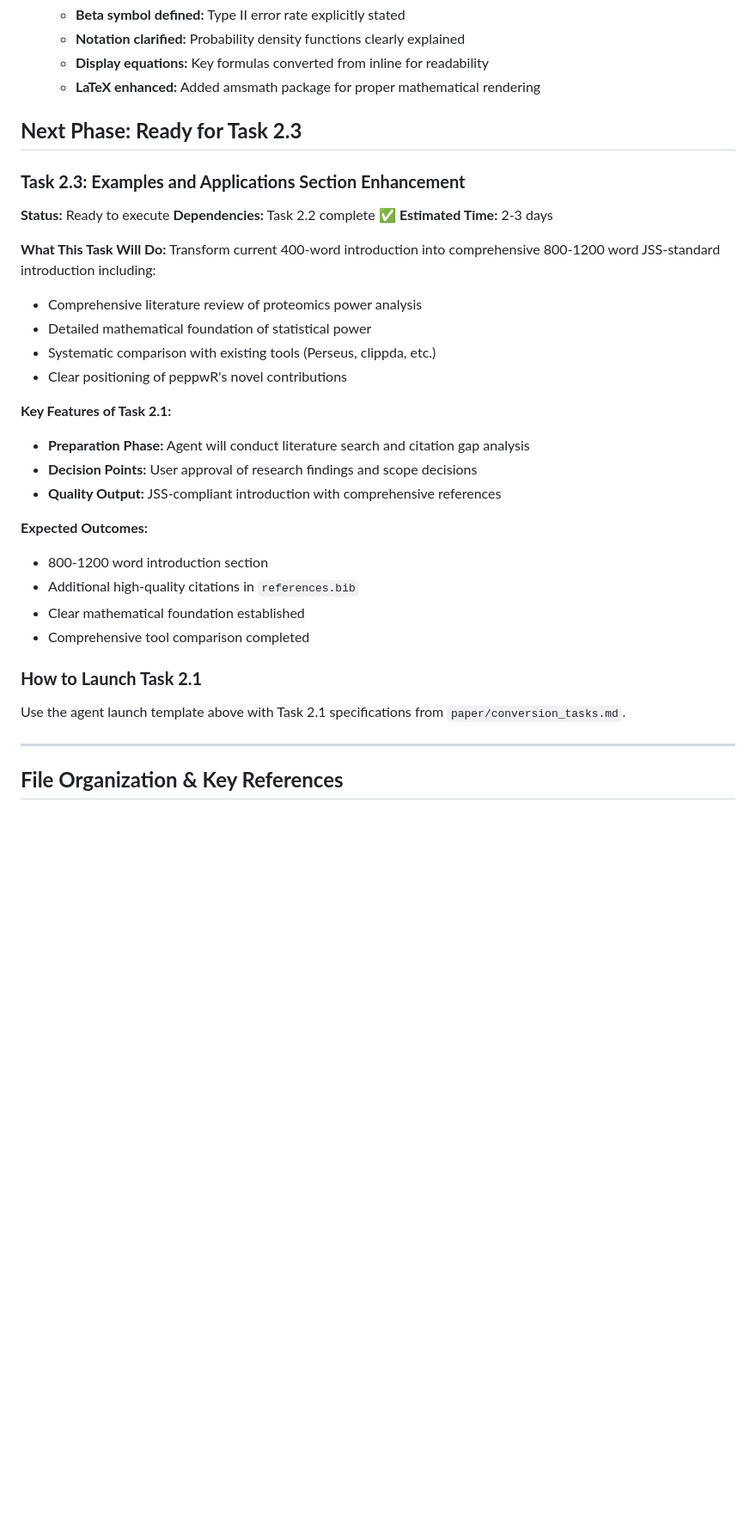
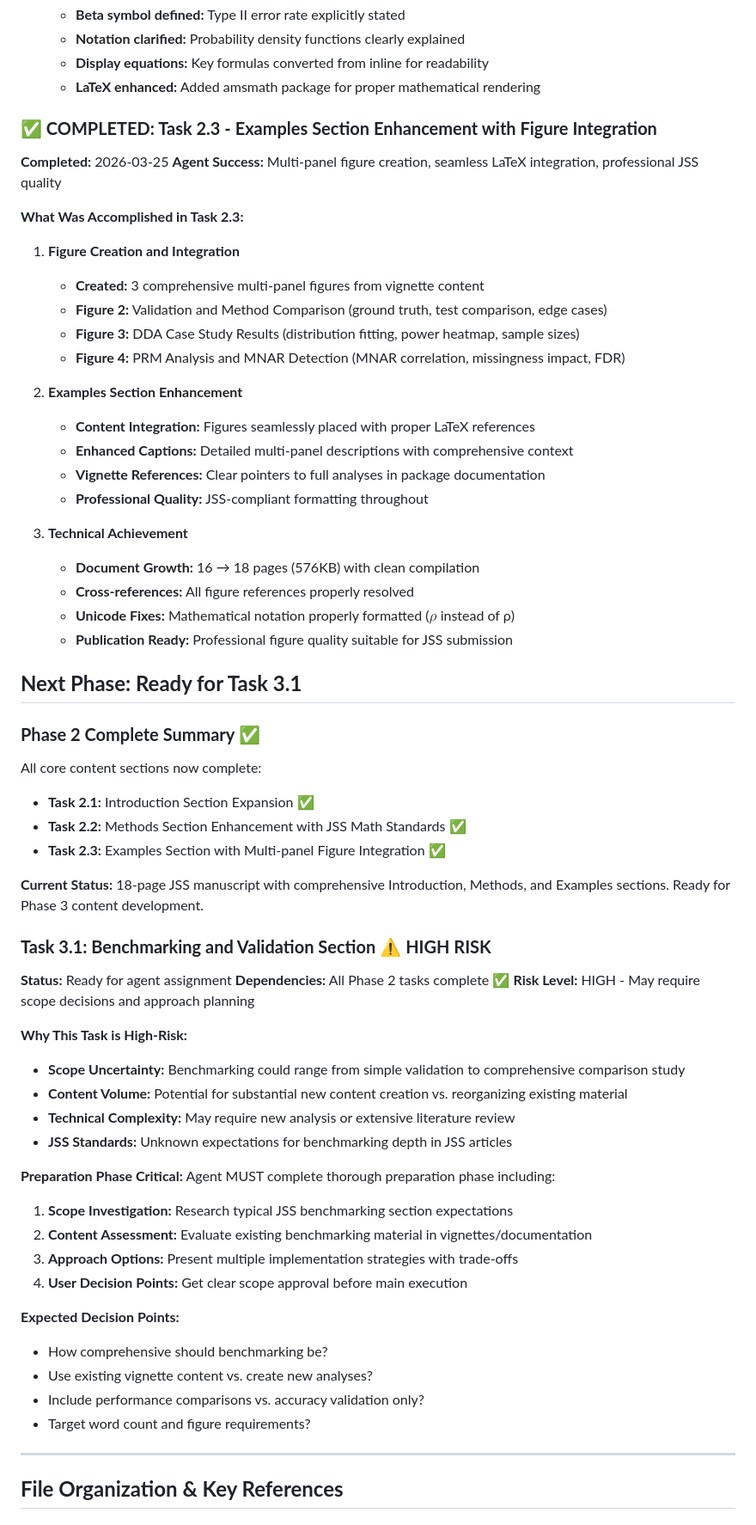
Before and after one commit to TeamMacLean/peppwR, a Markdown page: paper/jss-master-doc.md, the part around one of its changes. Shown at 86% size. Drawn GitHub-style; blank space fills up the shorter version.

Commit message:
Update master documentation: Task 2.3 complete, Phase 2 finished, ready for Task 3.1
- Updated project status: Phase 2 complete (Introduction + Methods + Examples)
- Current JSS manuscript: 18 pages with 3 multi-panel figures
- Flagged Task 3.1 as HIGH RISK requiring preparation phase
- Updated file structure to reflect new figures and enhanced content
- Ready for next agent to tackle Benchmarking section with proper risk assessment

Co-Authored-By: Claude Sonnet 4 <noreply@anthropic.com>

```diff
--- a/paper/jss-master-doc.md
+++ b/paper/jss-master-doc.md
@@ -160,33 +166,61 @@ Start by reading your task from conversion_tasks.md and beginning preparation ph
    - **Display equations:** Key formulas converted from inline for readability
    - **LaTeX enhanced:** Added amsmath package for proper mathematical rendering
 
-## **Next Phase: Ready for Task 2.3**
+### **✅ COMPLETED: Task 2.3 - Examples Section Enhancement with Figure Integration**
+**Completed:** 2026-03-25
+**Agent Success:** Multi-panel figure creation, seamless LaTeX integration, professional JSS quality
 
-### **Task 2.3: Examples and Applications Section Enhancement**
-**Status:** Ready to execute
-**Dependencies:** Task 2.2 complete ✅
-**Estimated Time:** 2-3 days
+**What Was Accomplished in Task 2.3:**
+1. **Figure Creation and Integration**
+   - **Created:** 3 comprehensive multi-panel figures from vignette content
+   - **Figure 2:** Validation and Method Comparison (ground truth, test comparison, edge cases)
+   - **Figure 3:** DDA Case Study Results (distribution fitting, power heatmap, sample sizes)
+   - **Figure 4:** PRM Analysis and MNAR Detection (MNAR correlation, missingness impact, FDR)
 
-**What This Task Will Do:**
-Transform current 400-word introduction into comprehensive 800-1200 word JSS-standard introduction including:
-- Comprehensive literature review of proteomics power analysis
-- Detailed mathematical foundation of statistical power
-- Systematic comparison with existing tools (Perseus, clippda, etc.)
-- Clear positioning of peppwR's novel contributions
+2. **Examples Section Enhancement**
+   - **Content Integration:** Figures seamlessly placed with proper LaTeX references
+   - **Enhanced Captions:** Detailed multi-panel descriptions with comprehensive context
+   - **Vignette References:** Clear pointers to full analyses in package documentation
+   - **Professional Quality:** JSS-compliant formatting throughout
 
-**Key Features of Task 2.1:**
-- **Preparation Phase:** Agent will conduct literature search and citation gap analysis
-- **Decision Points:** User approval of research findings and scope decisions
-- **Quality Output:** JSS-compliant introduction with comprehensive references
+3. **Technical Achievement**
+   - **Document Growth:** 16 → 18 pages (576KB) with clean compilation
+   - **Cross-references:** All figure references properly resolved
+   - **Unicode Fixes:** Mathematical notation properly formatted ($\rho$ instead of ρ)
+   - **Publication Ready:** Professional figure quality suitable for JSS submission
 
-**Expected Outcomes:**
-- 800-1200 word introduction section
-- Additional high-quality citations in `references.bib`
-- Clear mathematical foundation established
-- Comprehensive tool comparison completed
+## **Next Phase: Ready for Task 3.1**
 
-### **How to Launch Task 2.1**
-Use the agent launch template above with Task 2.1 specifications from `paper/conversion_tasks.md`.
+### **Phase 2 Complete Summary** ✅
+All core content sections now complete:
+- **Task 2.1:** Introduction Section Expansion ✅
+- **Task 2.2:** Methods Section Enhancement with JSS Math Standards ✅
+- **Task 2.3:** Examples Section with Multi-panel Figure Integration ✅
+
+**Current Status:** 18-page JSS manuscript with comprehensive Introduction, Methods, and Examples sections. Ready for Phase 3 content development.
+
+### **Task 3.1: Benchmarking and Validation Section** ⚠️ **HIGH RISK**
+**Status:** Ready for agent assignment
+**Dependencies:** All Phase 2 tasks complete ✅
+**Risk Level:** HIGH - May require scope decisions and approach planning
+
+**Why This Task is High-Risk:**
+- **Scope Uncertainty:** Benchmarking could range from simple validation to comprehensive comparison study
+- **Content Volume:** Potential for substantial new content creation vs. reorganizing existing material
+- **Technical Complexity:** May require new analysis or extensive literature review
+- **JSS Standards:** Unknown expectations for benchmarking depth in JSS articles
+
+**Preparation Phase Critical:** Agent MUST complete thorough preparation phase including:
+1. **Scope Investigation:** Research typical JSS benchmarking section expectations
+2. **Content Assessment:** Evaluate existing benchmarking material in vignettes/documentation
+3. **Approach Options:** Present multiple implementation strategies with trade-offs
+4. **User Decision Points:** Get clear scope approval before main execution
+
+**Expected Decision Points:**
+- How comprehensive should benchmarking be?
+- Use existing vignette content vs. create new analyses?
+- Include performance comparisons vs. accuracy validation only?
+- Target word count and figure requirements?
 
 ---
 
```
Also changed, not shown: other parts of paper/jss-master-doc.md (+20 -14 lines).
